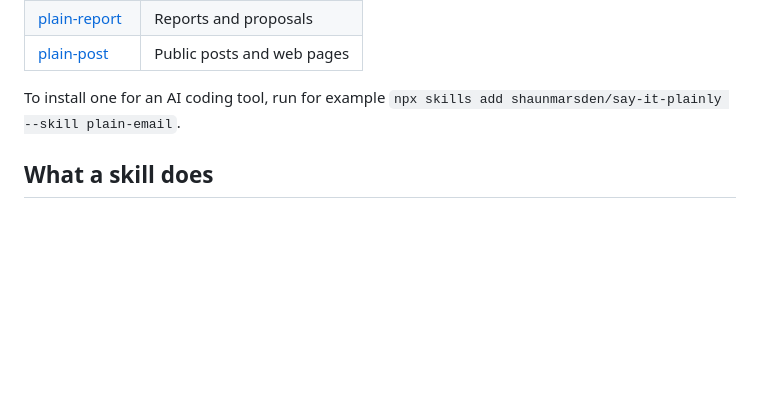
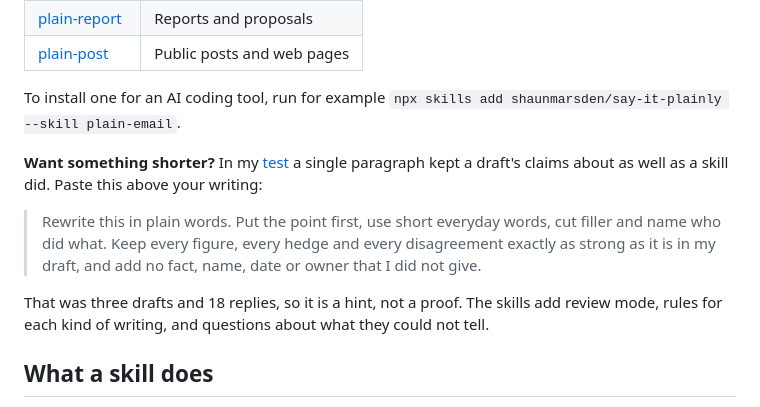
Before and after one commit to shaunmarsden/say-it-plainly, a Markdown page: README.md, the part around the change. Rendered like a GitHub page; blank space fills up the shorter version.

Commit message:
Offer the one-paragraph version in the README (#4)
Co-authored-by: Claude Sonnet 5.5 <noreply@anthropic.com>

```diff
--- a/README.md
+++ b/README.md
@@ -19,6 +19,12 @@ The quickest way needs no install. Open a skill below, click **Raw**, copy the w
 | [plain-post](skills/plain-post/SKILL.md) | Public posts and web pages |
 
 To install one for an AI coding tool, run for example `npx skills add shaunmarsden/say-it-plainly --skill plain-email`.
+
+**Want something shorter?** In my [test](evidence/skill-test/results.md) a single paragraph kept a draft's claims about as well as a skill did. Paste this above your writing:
+
+> Rewrite this in plain words. Put the point first, use short everyday words, cut filler and name who did what. Keep every figure, every hedge and every disagreement exactly as strong as it is in my draft, and add no fact, name, date or owner that I did not give.
+
+That was three drafts and 18 replies, so it is a hint, not a proof. The skills add review mode, rules for each kind of writing, and questions about what they could not tell.
 
 ## What a skill does
 
```
